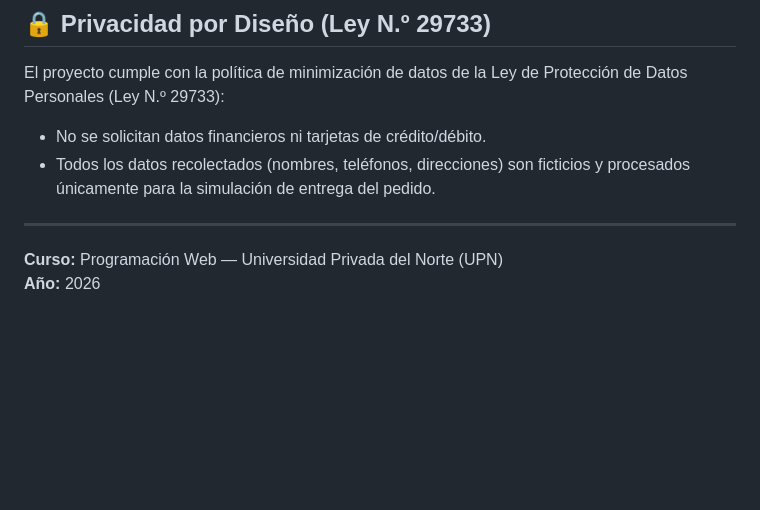
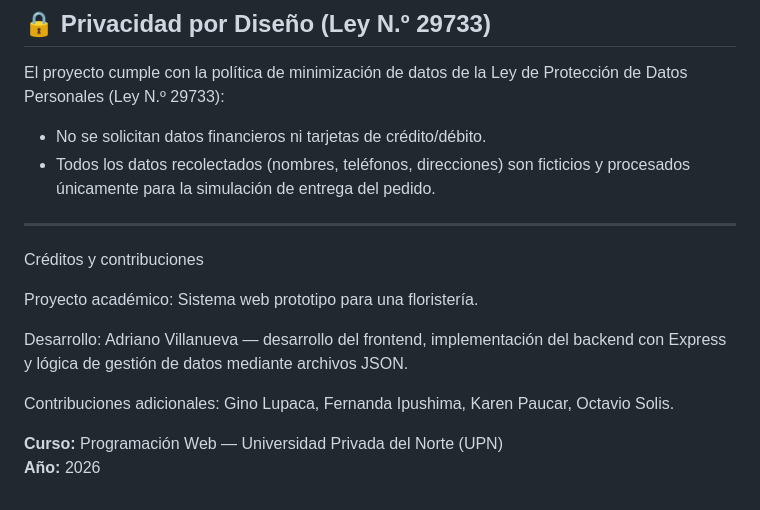
Before and after one commit to AdrianoVillanuevaHidalgo/Proyecto_ProgramacionWeb, a Markdown page: README.md, the part around the change. Drawn GitHub-style; blank space fills up the shorter version.

Commit message:
-Creditos finales

```diff
--- a/README.md
+++ b/README.md
@@ -181,5 +181,13 @@ El proyecto cumple con la política de minimización de datos de la Ley de Prote
 
 ---
 
+Créditos y contribuciones
+
+Proyecto académico: Sistema web prototipo para una floristería.
+
+Desarrollo: Adriano Villanueva — desarrollo del frontend, implementación del backend con Express y lógica de gestión de datos mediante archivos JSON.
+
+Contribuciones adicionales: Gino Lupaca, Fernanda Ipushima, Karen Paucar, Octavio Solis.
+
 **Curso:** Programación Web — Universidad Privada del Norte (UPN)
 **Año:** 2026
```
